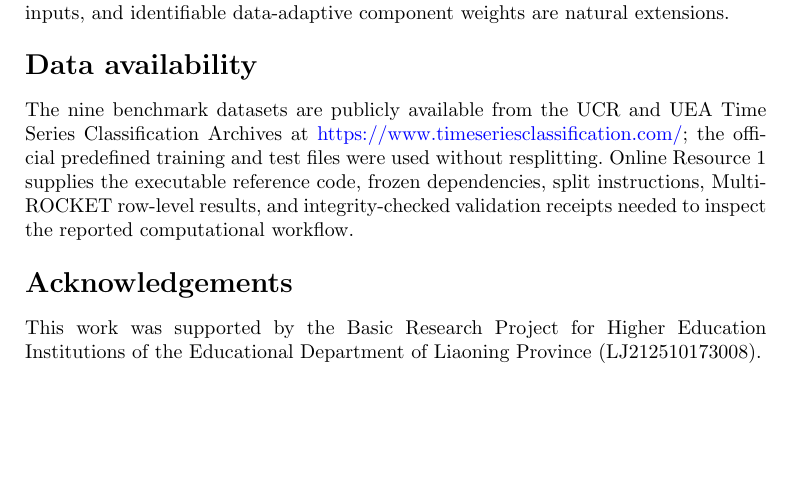
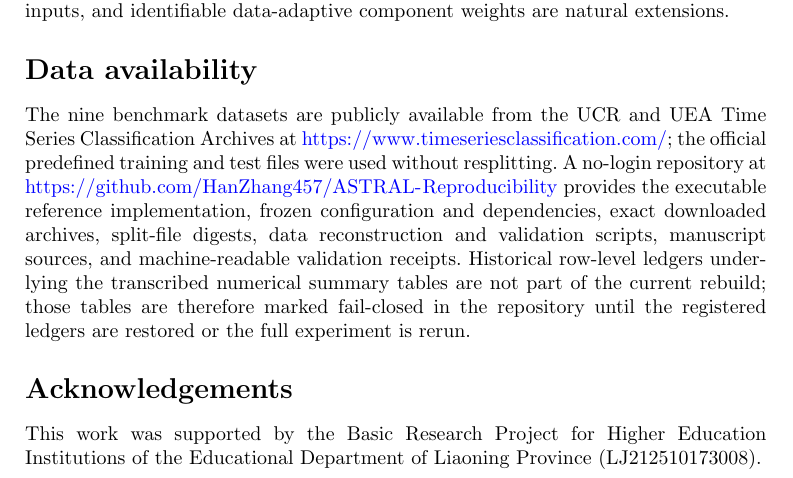
Before and after one commit to HanZhang457/ASTRAL-Reproducibility, a LaTeX paper (paper/main.tex): part of page 20 of 24, cut so that both start at the same text, the shorter picture padded with empty space. Compiled offline with pdfLaTeX.

Commit message:
Clarify one-location data reconstruction and evidence status

```diff
--- a/paper/main.tex
+++ b/paper/main.tex
@@ -1032,7 +1032,7 @@
 
 \section*{Data availability}
 
-The nine benchmark datasets are publicly available from the UCR and UEA Time Series Classification Archives at \url{https://www.timeseriesclassification.com/}; the official predefined training and test files were used without resplitting. Online Resource~1 supplies the executable reference code, frozen dependencies, split instructions, MultiROCKET row-level results, and integrity-checked validation receipts needed to inspect the reported computational workflow.
+The nine benchmark datasets are publicly available from the UCR and UEA Time Series Classification Archives at \url{https://www.timeseriesclassification.com/}; the official predefined training and test files were used without resplitting. A no-login repository at \url{https://github.com/HanZhang457/ASTRAL-Reproducibility} provides the executable reference implementation, frozen configuration and dependencies, exact downloaded archives, split-file digests, data reconstruction and validation scripts, manuscript sources, and machine-readable validation receipts. Historical row-level ledgers underlying the transcribed numerical summary tables are not part of the current rebuild; those tables are therefore marked fail-closed in the repository until the registered ledgers are restored or the full experiment is rerun.
 
 \section*{Acknowledgements}
 
```
Also changed, not shown: README.md.
